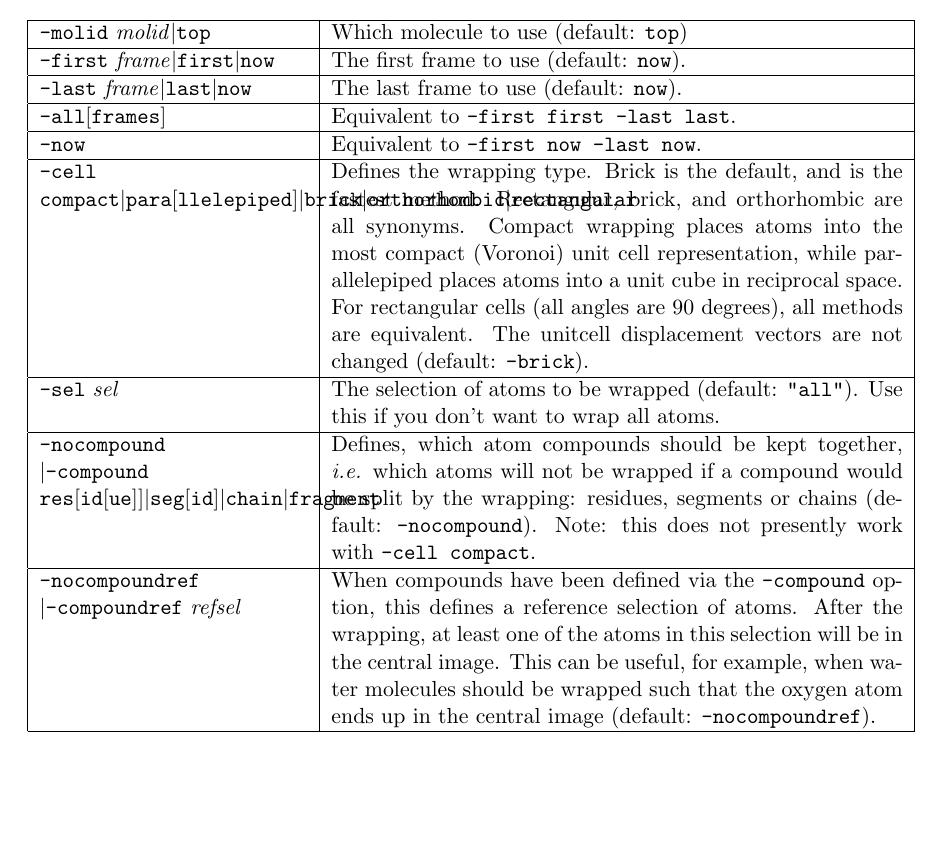
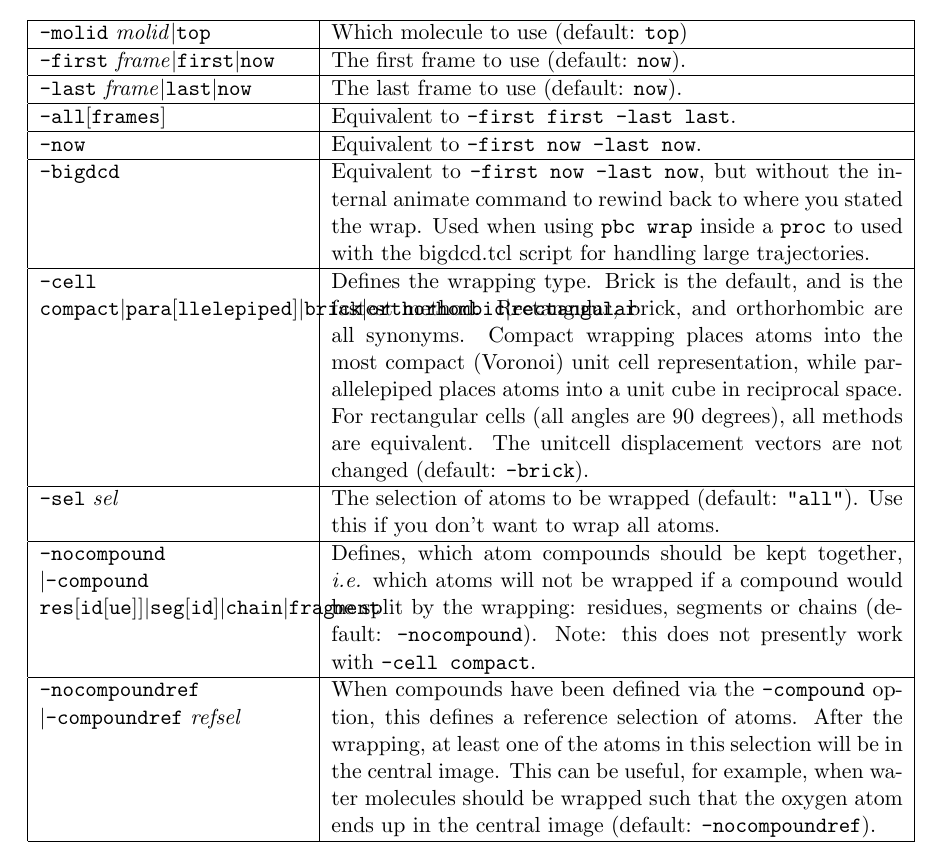
Before and after one commit to frobnitzem/pbctools, a LaTeX document (doc/pbctools.tex): part of page 7 of 13, cut so that both start at the same text, the shorter picture padded with empty space. Compiled offline with pdfLaTeX.

Commit message:
Added bigdcd flag for pbc wrap
* (pbcwrap) pbcwral.tcl: added "-bigdcd" flag to make the pbc wrap
command work when used inside a proc to be used with bigdcd. The flag
is equivalent to "-now", but bypasses the animate command at the end of
pbc wrap.

The animate command at the end of pbc wrap wich is used to rewind to
the frame the wrap was started with is conflicting with the animate
commands used by bigdcd.tcl to load frames of a dcd one at a time into
vmd. The "-bigdcd" flag uses an if statement to bypass the animate
command and prints out and also info statement if "-verbose" used.

* doc/pbctools.tex: Added description of "-bigdcd" to documentation
explaining that it is equivalent to "-now" and intended for use inside
a proc that will be called with bigdcd.

* AUTHORS: Added myself to the authors. Remove if contribution not
substantial enough to merit addition.

```diff
--- a/doc/pbctools.tex
+++ b/doc/pbctools.tex
@@ -414,6 +414,10 @@ pbc wrap -cell orthorhombic -shiftcenterrel {1 0 0}
 & Equivalent to \texttt{-first now -last now}.
 \\ \hline
 
+\texttt{-bigdcd}
+& Equivalent to \texttt{-first now -last now}, but without the internal animate command to rewind back to where you stated the wrap. Used when using \texttt{pbc wrap} inside a \texttt{proc} to used with the bigdcd.tcl script for handling large trajectories.
+\\ \hline
+
 \texttt{-cell} \texttt{compact}$|$\texttt{para}[\texttt{llelepiped}]$|$\texttt{brick}$|$\texttt{orthorhombic}$|$\texttt{rectangular}
 & Defines the wrapping type.  Brick is the default, and is the fastest
 method.  Rectangular, brick, and orthorhombic are all synonyms.
```
Also changed, not shown: 2 other files.
